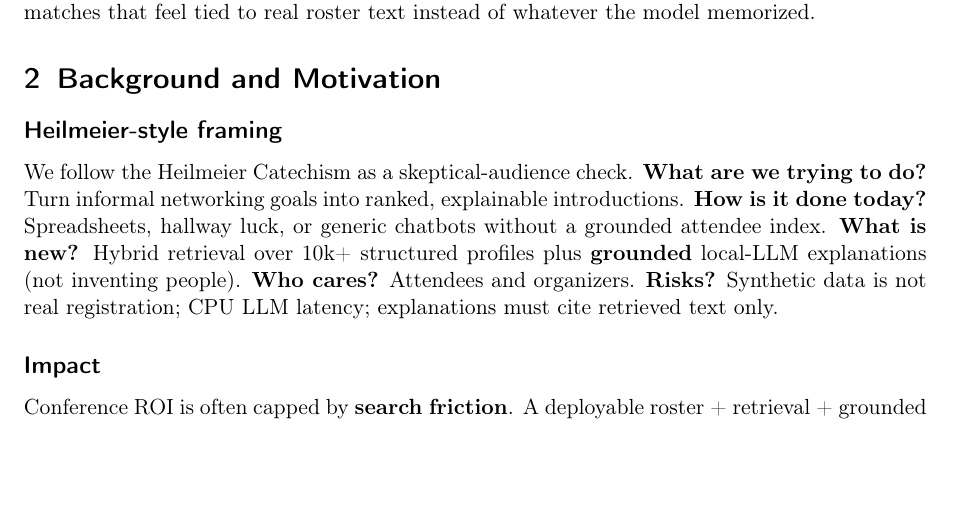
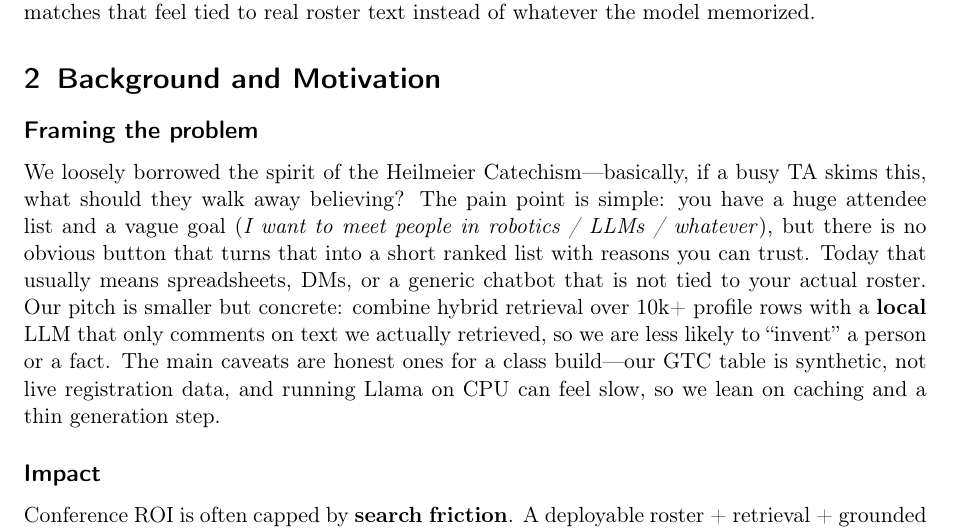
Before and after one commit to xiancao2024/Conference-Matching-Platform, a LaTeX document (FINAL_PROJECT_REPORT.tex): part of page 1 of 3, cut so that both start at the same text, the shorter picture padded with empty space. Compiled offline with pdfLaTeX.

Commit message:
Rewrite Heilmeier subsection as natural prose; rename to Framing the problem.
Made-with: Cursor

```diff
--- a/FINAL_PROJECT_REPORT.tex
+++ b/FINAL_PROJECT_REPORT.tex
@@ -21,9 +21,9 @@ Big tech conferences like GTC pack in tons of people who care about similar topi
 
 \section{Background and Motivation}
 
-\subsection*{Heilmeier-style framing}
+\subsection*{Framing the problem}
 
-We follow the \href{https://www.darpa.mil/work-with-us/heilmeier-catechism}{Heilmeier Catechism} as a skeptical-audience check. \textbf{What are we trying to do?} Turn informal networking goals into ranked, explainable introductions. \textbf{How is it done today?} Spreadsheets, hallway luck, or generic chatbots without a grounded attendee index. \textbf{What is new?} Hybrid retrieval over 10k+ structured profiles plus \textbf{grounded} local-LLM explanations (not inventing people). \textbf{Who cares?} Attendees and organizers. \textbf{Risks?} Synthetic data is not real registration; CPU LLM latency; explanations must cite retrieved text only.
+We loosely borrowed the spirit of the \href{https://www.darpa.mil/work-with-us/heilmeier-catechism}{Heilmeier Catechism}---basically, if a busy TA skims this, what should they walk away believing? The pain point is simple: you have a huge attendee list and a vague goal (\emph{I want to meet people in robotics / LLMs / whatever}), but there is no obvious button that turns that into a short ranked list with reasons you can trust. Today that usually means spreadsheets, DMs, or a generic chatbot that is not tied to your actual roster. Our pitch is smaller but concrete: combine hybrid retrieval over 10k+ profile rows with a \textbf{local} LLM that only comments on text we actually retrieved, so we are less likely to ``invent'' a person or a fact. The main caveats are honest ones for a class build---our GTC table is synthetic, not live registration data, and running Llama on CPU can feel slow, so we lean on caching and a thin generation step.
 
 \subsection*{Impact}
 
```
Also changed, not shown: overleaf/main.tex (+2 -2 lines).
